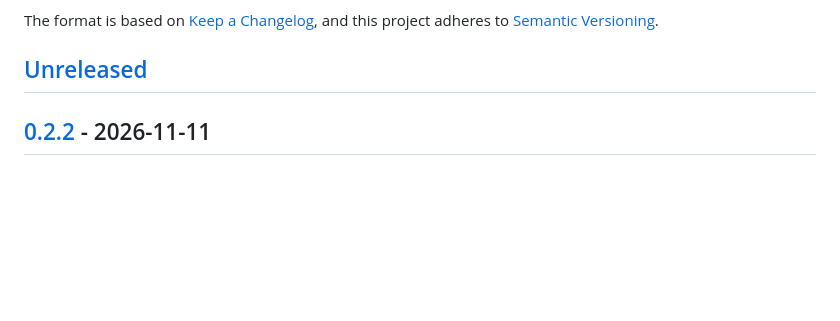
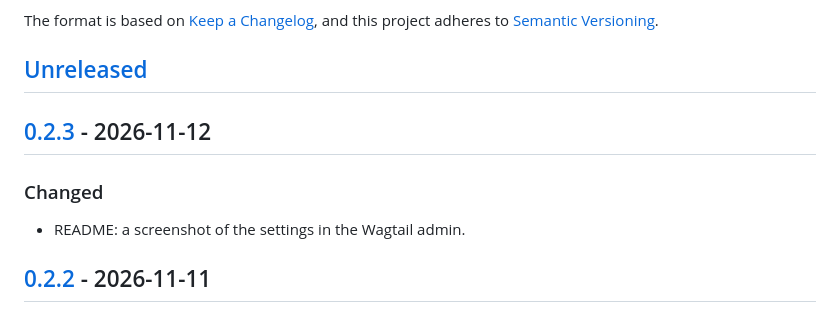
Before and after one commit to Limitless-Horizons/wagtail-google-tag, a Markdown page: CHANGELOG.md, the part around one of its changes. Drawn GitHub-style; blank space fills up the shorter version.

```diff
--- a/CHANGELOG.md
+++ b/CHANGELOG.md
@@ -6,6 +6,12 @@ The format is based on [Keep a Changelog](https://keepachangelog.com/en/1.1.0/),
 and this project adheres to [Semantic Versioning](https://semver.org/spec/v2.0.0.html).
 
 ## [Unreleased]
+
+## [0.2.3] - 2026-11-12
+
+### Changed
+
+- README: a screenshot of the settings in the Wagtail admin.
 
 ## [0.2.2] - 2026-11-11
 
```
Also changed, not shown: other parts of CHANGELOG.md (+2 -1 lines), README.md (+2 -0 lines), docs/images/admin-settings.jpg (added), 4 other files.
